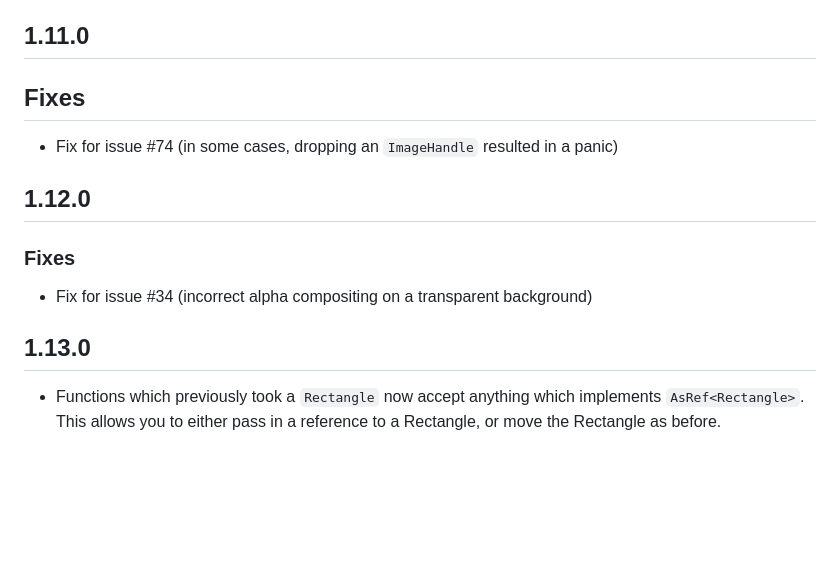
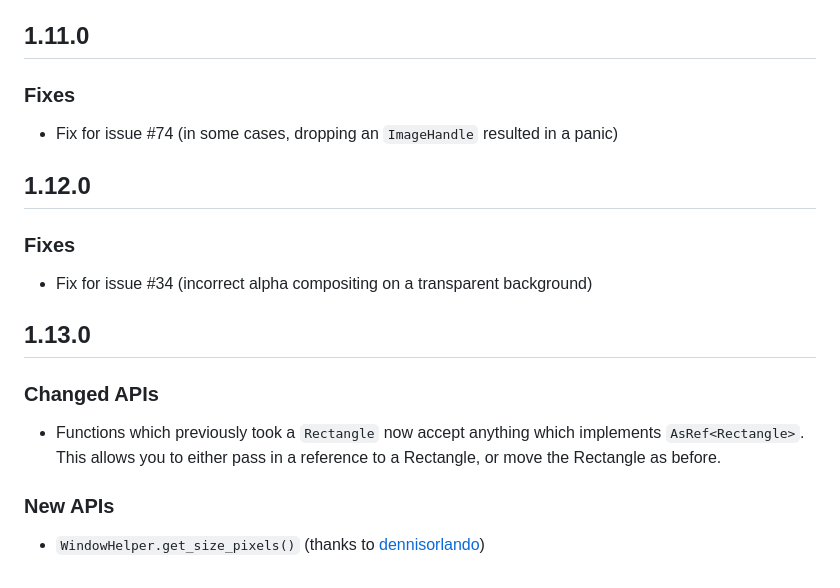
Before and after one commit to QuantumBadger/Speedy2D, a Markdown page: CHANGELOG.md, the part around the change. GitHub-like rendering; blank space fills up the shorter version.

Commit message:
Updating changelog (#78)

```diff
--- a/CHANGELOG.md
+++ b/CHANGELOG.md
@@ -155,7 +155,7 @@ Thanks to [UdHo](https://github.com/UdHo)
 
 ## 1.11.0
 
-## Fixes
+### Fixes
 
 * Fix for issue #74 (in some cases, dropping an `ImageHandle` resulted in a panic)
 
@@ -167,6 +167,12 @@ Thanks to [UdHo](https://github.com/UdHo)
 
 ## 1.13.0
 
+### Changed APIs
+
 * Functions which previously took a `Rectangle` now accept anything which implements
   `AsRef<Rectangle>`. This allows you to either pass in a reference to a Rectangle,
   or move the Rectangle as before.
+
+### New APIs
+
+* `WindowHelper.get_size_pixels()` (thanks to [dennisorlando](https://github.com/dennisorlando))
```
